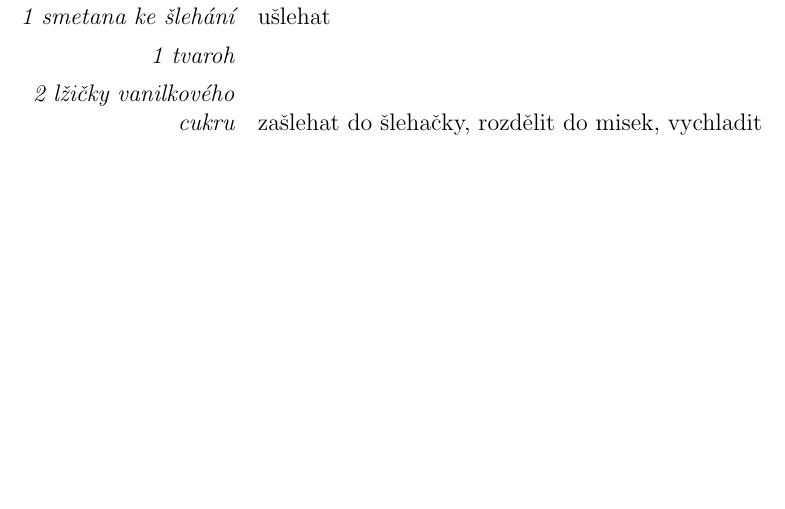
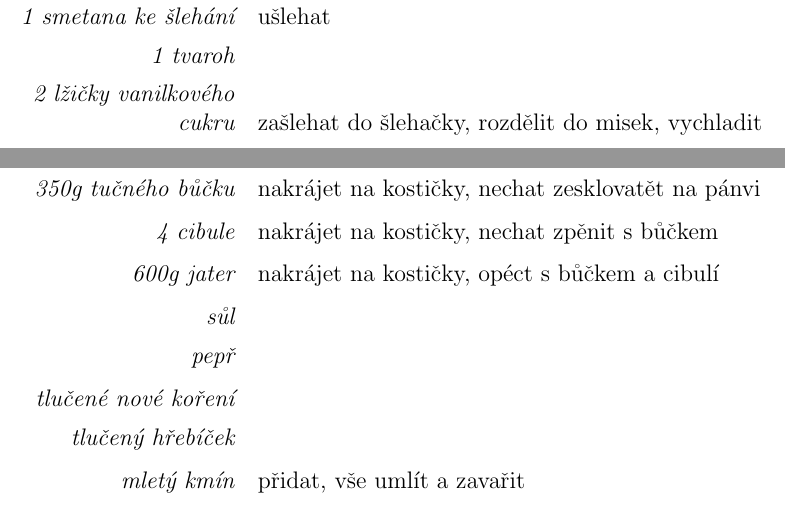
Before and after one commit to JaroslavHavrda/cookbook, a LaTeX document (kraut.tex): part of page 73 of 120 before the commit and two parts of pages 73 and 74 of 121 after it, the two joined at a grey line, cut so that both start at the same text, the shorter picture padded with empty space. Compiled offline with pdfLaTeX.

Commit message:
sync s tistenou verzi

```diff
--- a/kraut.tex
+++ b/kraut.tex
@@ -794,6 +794,18 @@
 \end{recipe}
 \newpage
 
+\begin{recipe}{Rychlá játrová paštika}
+  \ingredient{350g tučného bůčku} nakrájet na kostičky, nechat zesklovatět na pánvi
+  \ingredient{4 cibule} nakrájet na kostičky, nechat zpěnit s bůčkem
+  \ingredient{600g jater} nakrájet na kostičky, opéct s bůčkem a cibulí
+  \ingredient{sůl}
+  \ingredient{pepř}
+  \ingredient{tlučené nové koření}
+  \ingredient{tlučený hřebíček}
+  \ingredient{mletý kmín} přidat, vše umlít a zavařit
+\end{recipe}
+\newpage
+
 \vspace*{\fill}
 \hfill {\Huge\it Pečivo}\hfill
 \vspace*{\fill}
```
